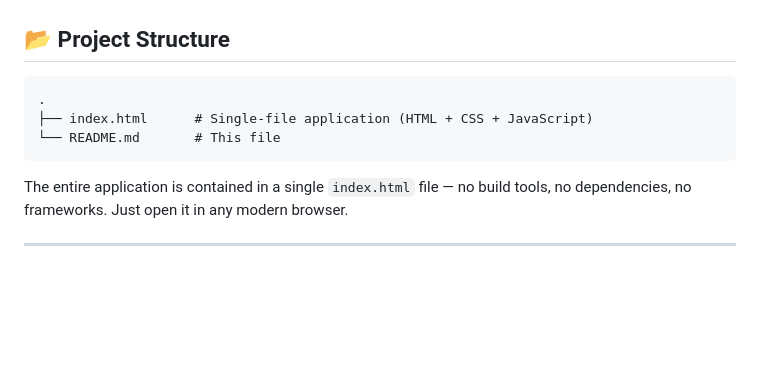
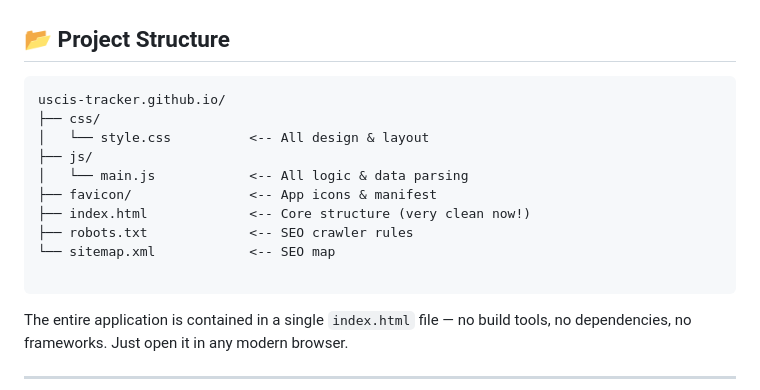
Before and after one commit to uscis-tracker/uscis-tracker.github.io, a Markdown page: README.md, the part around the change. Drawn GitHub-style; blank space fills up the shorter version.

````diff
--- a/README.md
+++ b/README.md
@@ -102,9 +102,16 @@ Once loaded, the tracker will display:
 ## 📂 Project Structure
 
 ```
-.
-├── index.html      # Single-file application (HTML + CSS + JavaScript)
-└── README.md       # This file
+uscis-tracker.github.io/
+├── css/
+│   └── style.css          <-- All design & layout
+├── js/
+│   └── main.js            <-- All logic & data parsing
+├── favicon/               <-- App icons & manifest
+├── index.html             <-- Core structure (very clean now!)
+├── robots.txt             <-- SEO crawler rules
+└── sitemap.xml            <-- SEO map
+
 ```
 
 The entire application is contained in a single `index.html` file — no build tools, no dependencies, no frameworks. Just open it in any modern browser.
````
